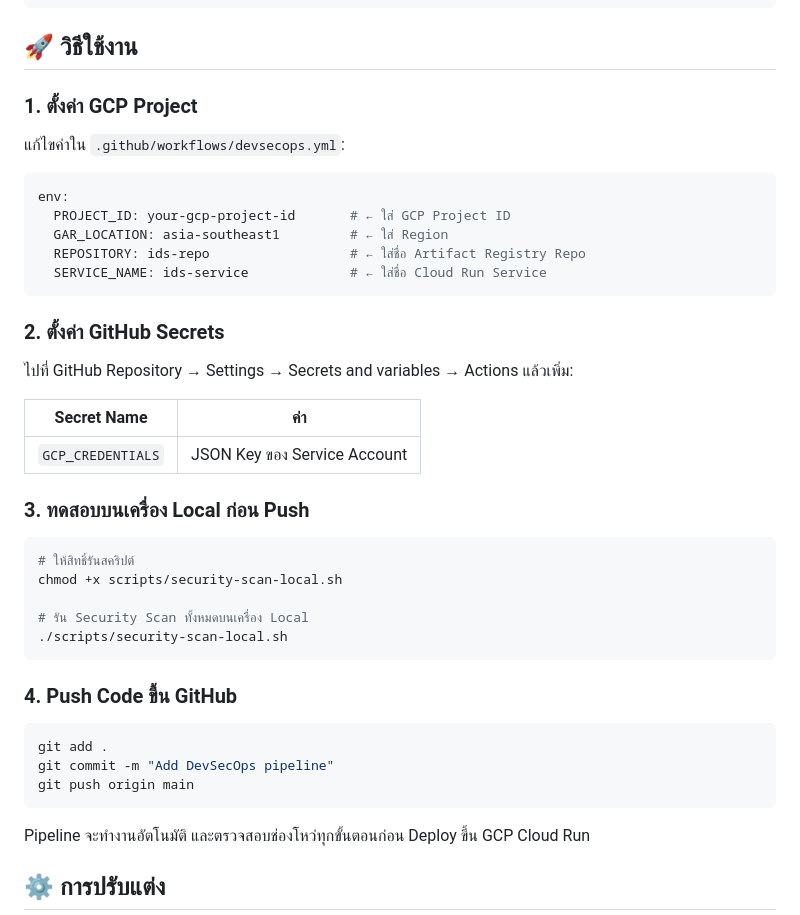
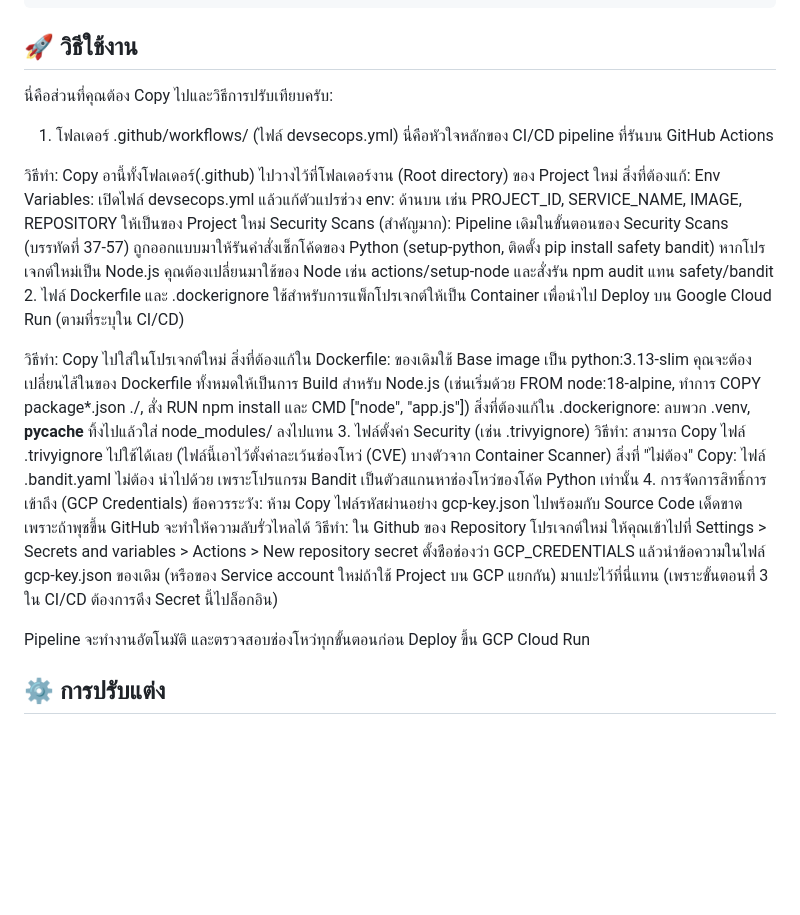
Before and after one commit to BecomeMyDiary/cicd-integration, a Markdown page: README.md, the part around the change. Rendered like a GitHub page; blank space fills up the shorter version.

Commit message:
Revise README for Node.js CI/CD setup
Updated instructions for setting up GCP project and GitHub Secrets for Node.js deployment. Removed Python-specific configurations and added Node.js related steps.

````diff
--- a/README.md
+++ b/README.md
@@ -69,43 +69,28 @@ CICD secure/
 
 ## 🚀 วิธีใช้งาน
 
-### 1. ตั้งค่า GCP Project
+นี่คือส่วนที่คุณต้อง Copy ไปและวิธีการปรับเทียบครับ:
 
-แก้ไขค่าใน `.github/workflows/devsecops.yml`:
+1. โฟลเดอร์ .github/workflows/ (ไฟล์ devsecops.yml)
+นี่คือหัวใจหลักของ CI/CD pipeline ที่รันบน GitHub Actions
 
-```yaml
-env:
-  PROJECT_ID: your-gcp-project-id       # ← ใส่ GCP Project ID
-  GAR_LOCATION: asia-southeast1         # ← ใส่ Region
-  REPOSITORY: ids-repo                  # ← ใส่ชื่อ Artifact Registry Repo
-  SERVICE_NAME: ids-service             # ← ใส่ชื่อ Cloud Run Service
-```
+วิธีทำ: Copy อานี้ทั้งโฟลเดอร์(.github) ไปวางไว้ที่โฟลเดอร์งาน (Root directory) ของ Project ใหม่
+สิ่งที่ต้องแก้:
+Env Variables: เปิดไฟล์ devsecops.yml แล้วแก้ตัวแปรช่วง env: ด้านบน เช่น PROJECT_ID, SERVICE_NAME, IMAGE, REPOSITORY ให้เป็นของ Project ใหม่
+Security Scans (สำคัญมาก): Pipeline เดิมในขั้นตอนของ Security Scans (บรรทัดที่ 37-57) ถูกออกแบบมาให้รันคำสั่งเช็กโค้ดของ Python (setup-python, ติดตั้ง pip install safety bandit) หากโปรเจกต์ใหม่เป็น Node.js คุณต้องเปลี่ยนมาใช้ของ Node เช่น actions/setup-node และสั่งรัน npm audit แทน safety/bandit
+2. ไฟล์ Dockerfile และ .dockerignore
+ใช้สำหรับการแพ็กโปรเจกต์ให้เป็น Container เพื่อนำไป Deploy บน Google Cloud Run (ตามที่ระบุใน CI/CD)
 
-### 2. ตั้งค่า GitHub Secrets
-
-ไปที่ GitHub Repository → Settings → Secrets and variables → Actions แล้วเพิ่ม:
-
-| Secret Name | ค่า |
-|------------|-----|
-| `GCP_CREDENTIALS` | JSON Key ของ Service Account |
-
-### 3. ทดสอบบนเครื่อง Local ก่อน Push
-
-```bash
-# ให้สิทธิ์รันสคริปต์
-chmod +x scripts/security-scan-local.sh
-
-# รัน Security Scan ทั้งหมดบนเครื่อง Local
-./scripts/security-scan-local.sh
-```
-
-### 4. Push Code ขึ้น GitHub
-
-```bash
-git add .
-git commit -m "Add DevSecOps pipeline"
-git push origin main
-```
+วิธีทำ: Copy ไปใส่ในโปรเจกต์ใหม่
+สิ่งที่ต้องแก้ใน Dockerfile: ของเดิมใช้ Base image เป็น python:3.13-slim คุณจะต้องเปลี่ยนไส้ในของ Dockerfile ทั้งหมดให้เป็นการ Build สำหรับ Node.js
+(เช่นเริ่มด้วย FROM node:18-alpine, ทำการ COPY package*.json ./, สั่ง RUN npm install และ CMD ["node", "app.js"])
+สิ่งที่ต้องแก้ใน .dockerignore: ลบพวก .venv, __pycache__ ทิ้งไปแล้วใส่ node_modules/ ลงไปแทน
+3. ไฟล์ตั้งค่า Security (เช่น .trivyignore)
+วิธีทำ: สามารถ Copy ไฟล์ .trivyignore ไปใช้ได้เลย (ไฟล์นี้เอาไว้ตั้งค่าละเว้นช่องโหว่ (CVE) บางตัวจาก Container Scanner)
+สิ่งที่ "ไม่ต้อง" Copy: ไฟล์ .bandit.yaml ไม่ต้อง นำไปด้วย เพราะโปรแกรม Bandit เป็นตัวสแกนหาช่องโหว่ของโค้ด Python เท่านั้น
+4. การจัดการสิทธิ์การเข้าถึง (GCP Credentials)
+ข้อควรระวัง: ห้าม Copy ไฟล์รหัสผ่านอย่าง gcp-key.json ไปพร้อมกับ Source Code เด็ดขาด เพราะถ้าพุชขึ้น GitHub จะทำให้ความลับรั่วไหลได้
+วิธีทำ: ใน Github ของ Repository โปรเจกต์ใหม่ ให้คุณเข้าไปที่ Settings > Secrets and variables > Actions > New repository secret ตั้งชือช่องว่า GCP_CREDENTIALS แล้วนำข้อความในไฟล์ gcp-key.json ของเดิม (หรือของ Service account ใหม่ถ้าใช้ Project บน GCP แยกกัน) มาแปะไว้ที่นี่แทน (เพราะขั้นตอนที่ 3 ใน CI/CD ต้องการดึง Secret นี้ไปล็อกอิน)
 
 Pipeline จะทำงานอัตโนมัติ และตรวจสอบช่องโหว่ทุกขั้นตอนก่อน Deploy ขึ้น GCP Cloud Run
 
````
